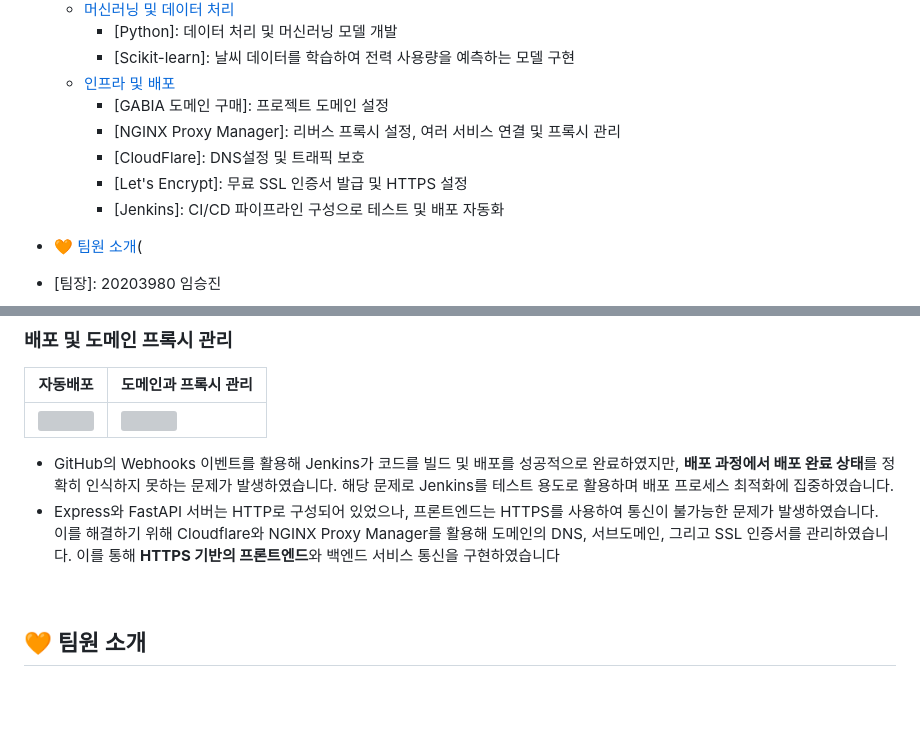
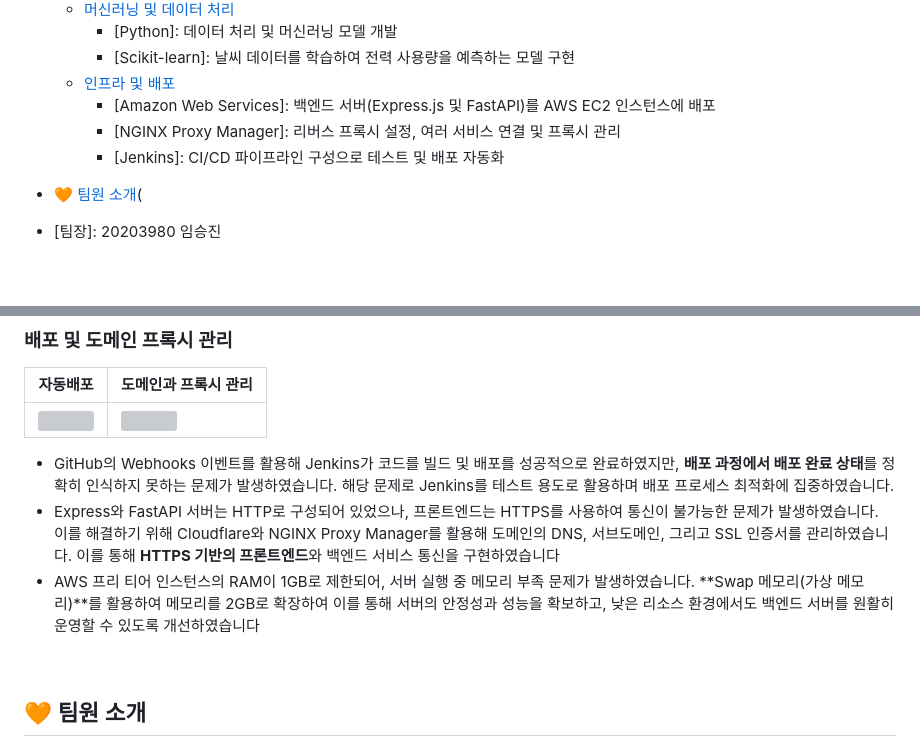
Before and after one commit to Tune-Tracker/tune-tracker-backend, a Markdown page: README.md, 2 parts joined by grey strips. Drawn GitHub-style; blank space fills up the shorter version; grey boxes are pictures that could not be loaded.

```diff
--- a/README.md
+++ b/README.md
@@ -31,10 +31,8 @@
     - [Python]: 데이터 처리 및 머신러닝 모델 개발
     - [Scikit-learn]: 날씨 데이터를 학습하여 전력 사용량을 예측하는 모델 구현
   - [인프라 및 배포](#인프라-및-배포)
-    - [GABIA 도메인 구매]: 프로젝트 도메인 설정
+    - [Amazon Web Services]: 백엔드 서버(Express.js 및 FastAPI)를 AWS EC2 인스턴스에 배포
     - [NGINX Proxy Manager]: 리버스 프록시 설정, 여러 서비스 연결 및 프록시 관리
-    - [CloudFlare]: DNS설정 및 트래픽 보호
-    - [Let's Encrypt]: 무료 SSL 인증서 발급 및 HTTPS 설정
     - [Jenkins]: CI/CD 파이프라인 구성으로 테스트 및 배포 자동화
 
 - [🧡 팀원 소개](#-팀원-소개)(
@@ -171,6 +169,7 @@
 **배포 과정에서 배포 완료 상태**를 정확히 인식하지 못하는 문제가 발생하였습니다.
 해당 문제로 Jenkins를 테스트 용도로 활용하며 배포 프로세스 최적화에 집중하였습니다.
 - Express와 FastAPI 서버는 HTTP로 구성되어 있었으나, 프론트엔드는 HTTPS를 사용하여 통신이 불가능한 문제가 발생하였습니다. 이를 해결하기 위해 Cloudflare와 NGINX Proxy Manager를 활용해 도메인의 DNS, 서브도메인, 그리고 SSL 인증서를 관리하였습니다. 이를 통해 **HTTPS 기반의 프론트엔드**와 백엔드 서비스 통신을 구현하였습니다
+- AWS 프리 티어 인스턴스의 RAM이 1GB로 제한되어, 서버 실행 중 메모리 부족 문제가 발생하였습니다. **Swap 메모리(가상 메모리)**를 활용하여 메모리를 2GB로 확장하여 이를 통해 서버의 안정성과 성능을 확보하고, 낮은 리소스 환경에서도 백엔드 서버를 원활히 운영할 수 있도록 개선하였습니다
 
 
 <br />
```
